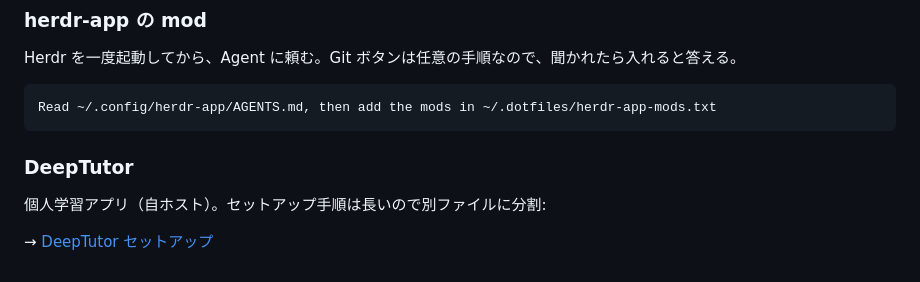
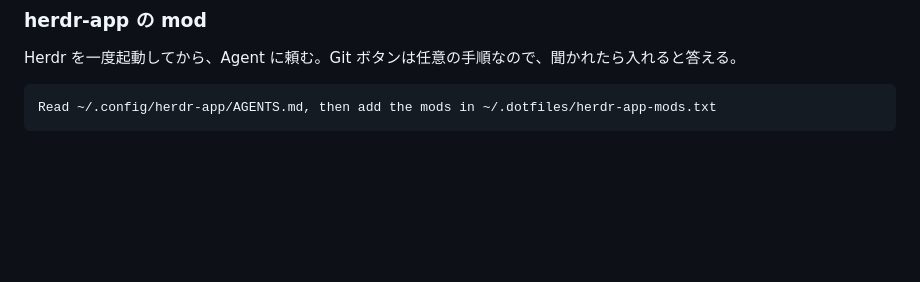
Before and after one commit to snyt45/workspace, a Markdown page: docs/manual-setup.md, the part around the change. Rendered like a GitHub page; blank space fills up the shorter version.

Commit message:
もう使っていない DeepTutor と npm-latest の記載を消す
Created by author with Claude Code

````diff
--- a/docs/manual-setup.md
+++ b/docs/manual-setup.md
@@ -173,9 +173,3 @@ Herdr を一度起動してから、Agent に頼む。Git ボタンは任意の
 ```text
 Read ~/.config/herdr-app/AGENTS.md, then add the mods in ~/.dotfiles/herdr-app-mods.txt
 ```
-
-### DeepTutor
-
-個人学習アプリ（自ホスト）。セットアップ手順は長いので別ファイルに分割:
-
-→ [DeepTutor セットアップ](deeptutor-setup.md)
````
Also changed, not shown: 1 other file.
